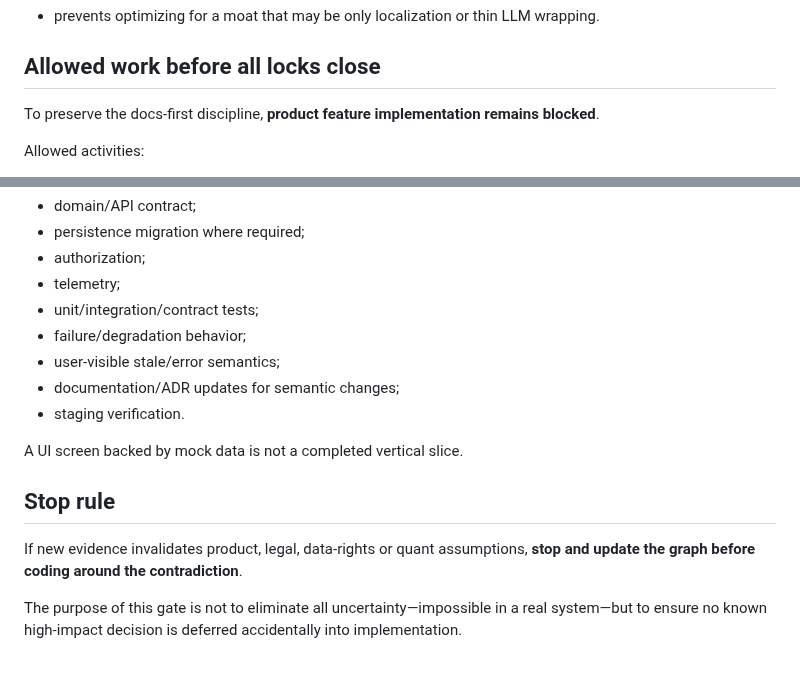
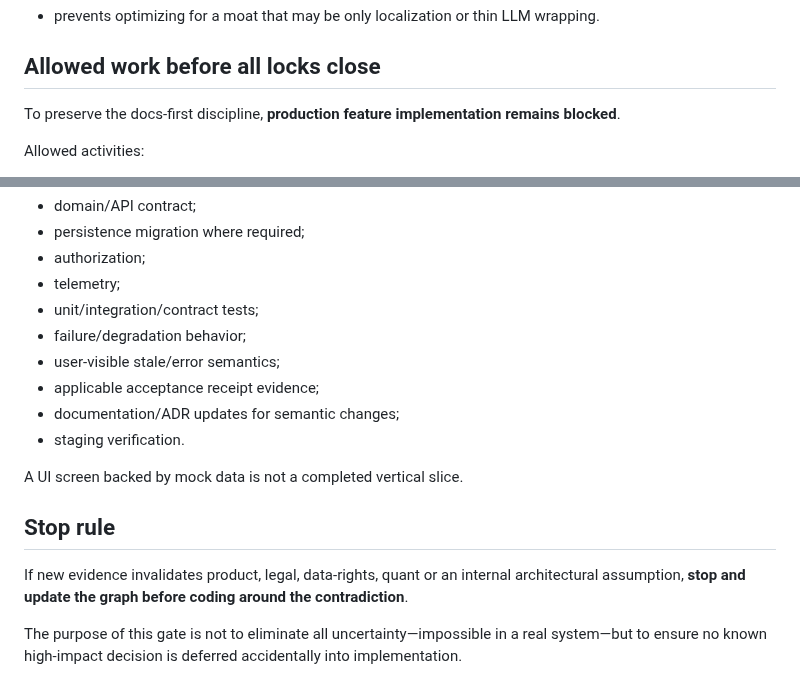
Before and after one commit to Em3rc0d/SOPHROSYNE, a Markdown page: docs/implementation/BUILD_READINESS.md, 2 parts joined by grey strips. GitHub-like rendering.

```diff
--- a/docs/implementation/BUILD_READINESS.md
+++ b/docs/implementation/BUILD_READINESS.md
@@ -84,7 +94,7 @@ Why it blocks scale architecture, not the research prototype itself:
 
 ## Allowed work before all locks close
 
-To preserve the docs-first discipline, **product feature implementation remains blocked**.
+To preserve the docs-first discipline, **production feature implementation remains blocked**.
 
 Allowed activities:
 - research scripts used strictly to close Q03/Q04/Q05;
@@ -141,6 +152,7 @@ A slice is done only when it has:
 - unit/integration/contract tests;
 - failure/degradation behavior;
 - user-visible stale/error semantics;
+- applicable acceptance receipt evidence;
 - documentation/ADR updates for semantic changes;
 - staging verification.
 
@@ -148,6 +160,6 @@ A UI screen backed by mock data is not a completed vertical slice.
 
 ## Stop rule
 
-If new evidence invalidates product, legal, data-rights or quant assumptions, **stop and update the graph before coding around the contradiction**.
+If new evidence invalidates product, legal, data-rights, quant or an internal architectural assumption, **stop and update the graph before coding around the contradiction**.
 
 The purpose of this gate is not to eliminate all uncertainty—impossible in a real system—but to ensure no known high-impact decision is deferred accidentally into implementation.
```
Also changed, not shown: other parts of docs/implementation/BUILD_READINESS.md (+20 -9 lines).
